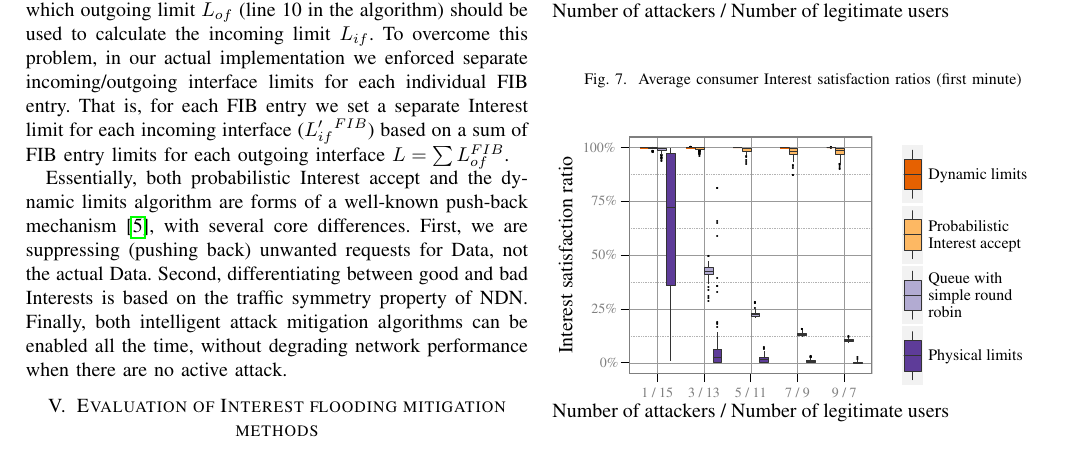
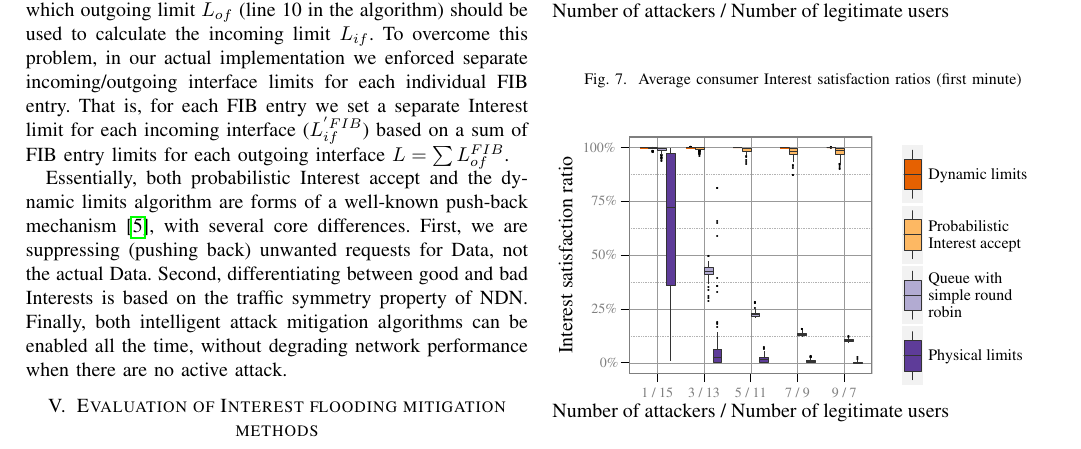
Before and after one commit to cawka/ifip-networking-2013-interest-flooding, a LaTeX paper (paper.tex, which reads algos/dynamic-limits.tex): part of page 7 of 9, cut so that both start at the same text. Compiled offline with pdfLaTeX.

Commit message:
A better way to solve the compilation issue
git-svn-id: https://ndnpub.parc.com/ndn-papers/NDN-SEC/dos-protection@869 df1a90cd-247b-4364-bdaf-287a704eb499

```diff
--- a/algos/dynamic-limits.tex
+++ b/algos/dynamic-limits.tex
@@ -65,7 +65,7 @@ At the next iterations of the dynamic limits algorithm, the legitimate user will
 It should be noted that while in the description of the dynamic limits algorithm we used notions of ``outgoing'' and ``incoming'' interfaces, in the real system all interfaces can be both incoming and outgoing.
 Thus, it may not be entirely clear which outgoing limit $L_{of}$ (line 10 in the algorithm) should be used to calculate the incoming limit $L_{if}$.
 To overcome this problem, in our actual implementation we enforced separate incoming/outgoing interface limits for each individual FIB entry.
-That is, for each FIB entry we set a separate Interest limit for each incoming interface ($L'_{if}^{FIB}$) based on a sum of FIB entry limits for each outgoing interface $L=\sum{L_{of}^{FIB}}$.
+That is, for each FIB entry we set a separate Interest limit for each incoming interface ($L_{if}^{'FIB}$) based on a sum of FIB entry limits for each outgoing interface $L=\sum{L_{of}^{FIB}}$.
 
 
 % Alex: not sure if this paragraph belongs here
```
